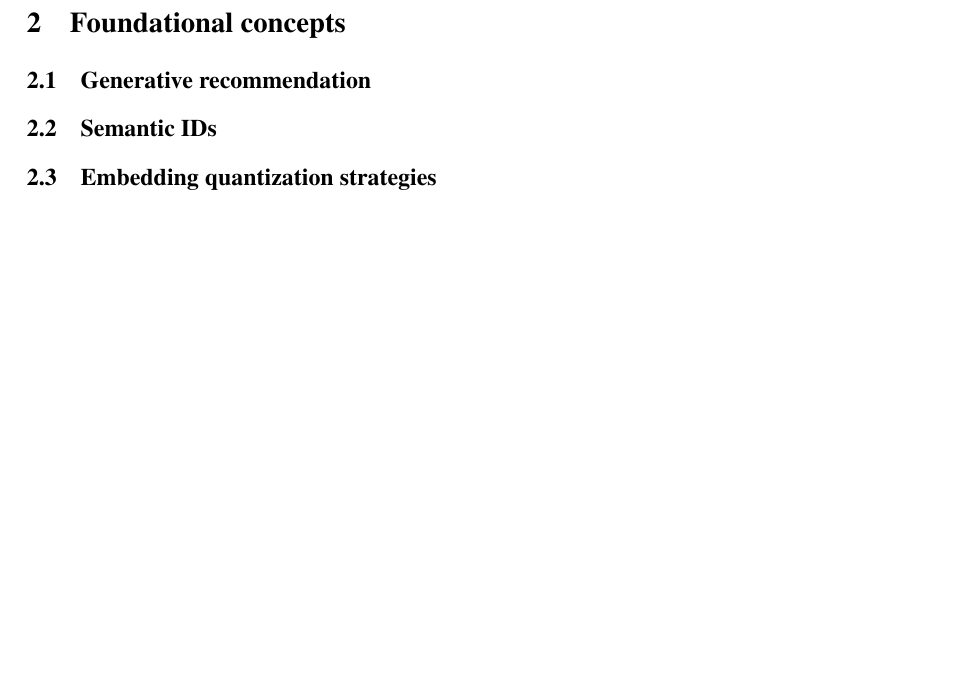
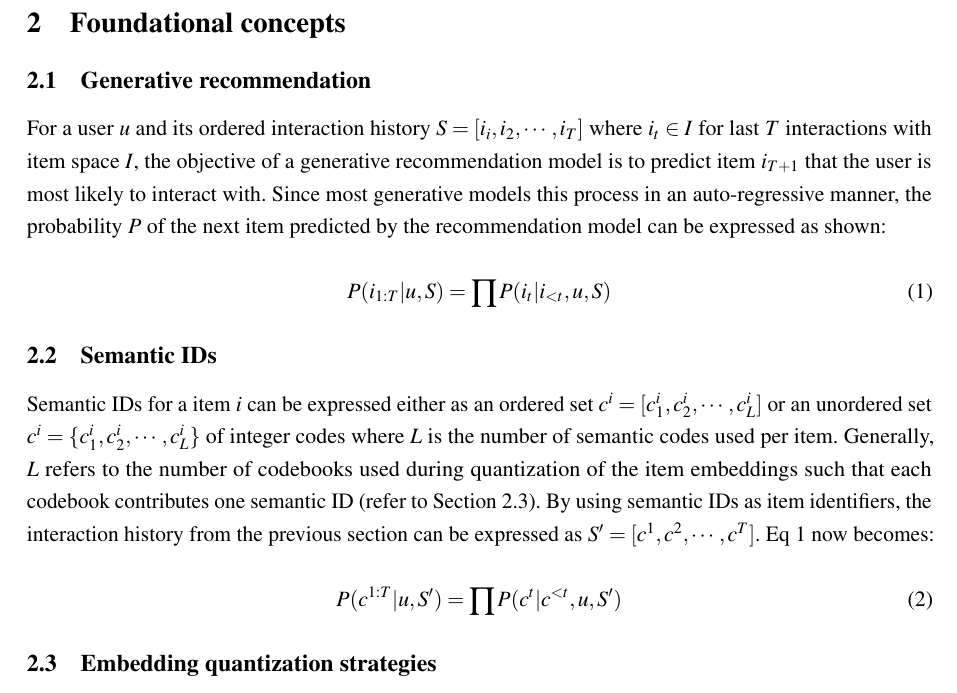
Before and after one commit to mayur7garg/Semantic-ID-Literature-Survey, a LaTeX document (main.tex): part of page 1 of 5, cut so that both start at the same text, the shorter picture padded with empty space. Compiled offline with pdfLaTeX.

Commit message:
Updated main.tex

```diff
--- a/main.tex
+++ b/main.tex
@@ -49,9 +49,20 @@ pdfauthor = {Mayur Garg}
 
 \section{Foundational concepts}
 \subsection{Generative recommendation}
+For a user $u$ and its ordered interaction history $S = [i_i, i_2, \cdots, i_T]$ where $i_t \in I$ for last $T$ interactions with item space $I$, the objective of a generative recommendation model is to predict item $i_{T+1}$ that the user is most likely to interact with. Since most generative models this process in an auto-regressive manner, the probability $P$ of the next item predicted by the recommendation model can be expressed as shown:
+
+\begin{equation} \label{eq:GenRec}
+P (i_{1:T} | u, S) = \prod P(i_t | i_{<t}, u, S)
+\end{equation}
 
 \subsection{Semantic IDs}
-\subsection{Embedding quantization strategies}
+Semantic IDs for a item $i$ can be expressed either as an ordered set $c^i = [c^i_1, c^i_2, \cdots, c^i_L]$ or an unordered set $c^i = \{c^i_1, c^i_2, \cdots, c^i_L\}$  of integer codes where $L$ is the number of semantic codes used per item. Generally, $L$ refers to the number of codebooks used during quantization of the item embeddings such that each codebook contributes one semantic ID (refer to Section \ref{subsection:Quantization}). By using semantic IDs as item identifiers, the interaction history from the previous section can be expressed as $S' = [c^1, c^2, \cdots, c^T]$. Eq \ref{eq:GenRec} now becomes:
+
+\begin{equation} \label{eq:SIDGenRec}
+P (c^{1:T} | u, S') = \prod P(c^t | c^{<t}, u, S')
+\end{equation}
+
+\subsection{Embedding quantization strategies}\label{subsection:Quantization}
 The most popular approach to create semantic IDs is to generate item embeddings and then quantize them into a sequence of integer codes. In \cite{2026UniSID_jiang2026endtoendsemanticidgeneration}, the authors even showcased that item embeddings and their semantic IDs can be generated as part of a single training loop.
 
 The choice of quantization strategy not only determines the quality and speed of SID generation, it also affects how semantic IDs are represented. Residual quantization to generate SIDs, which was popularized by Rajput
```
